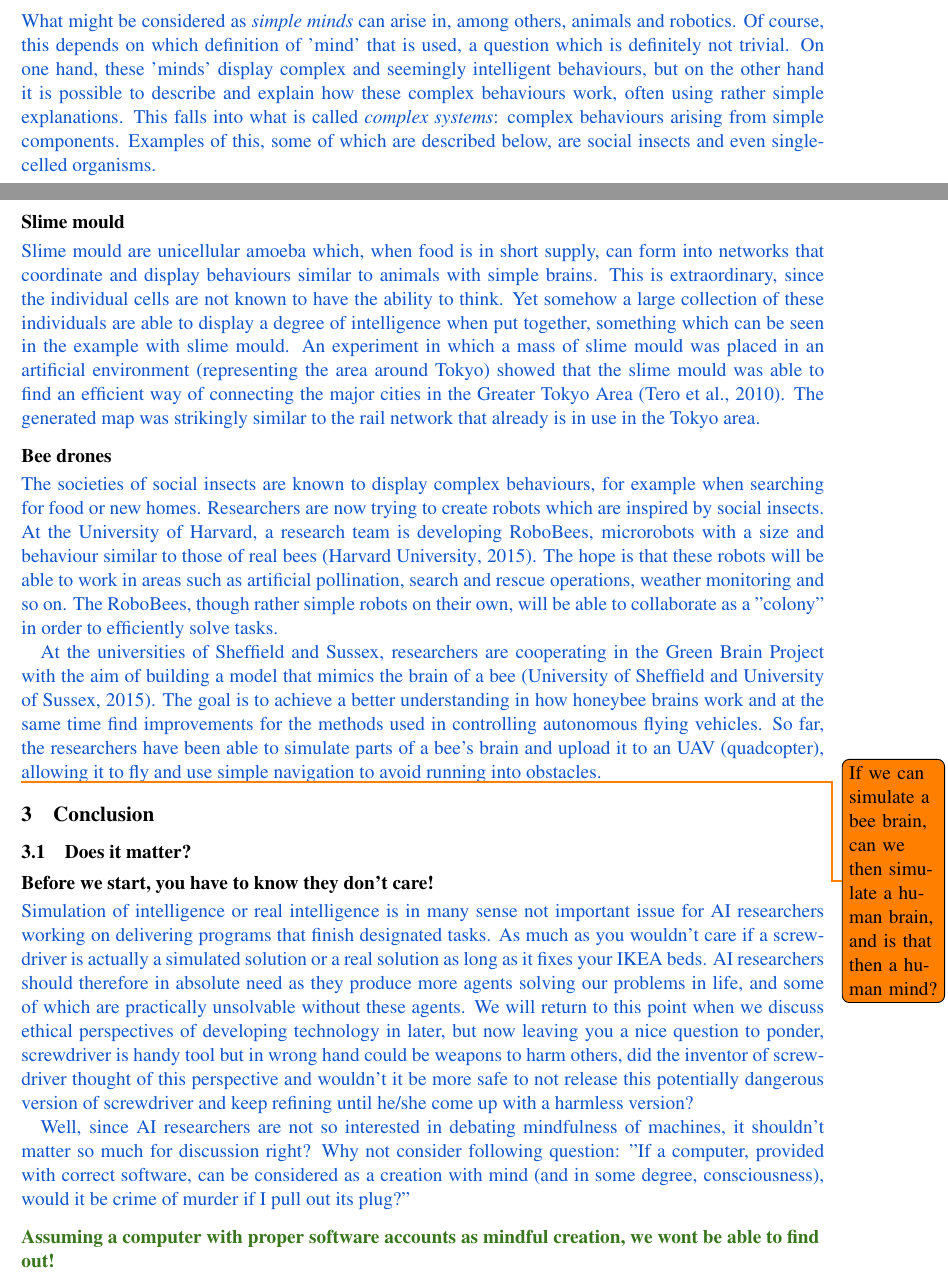
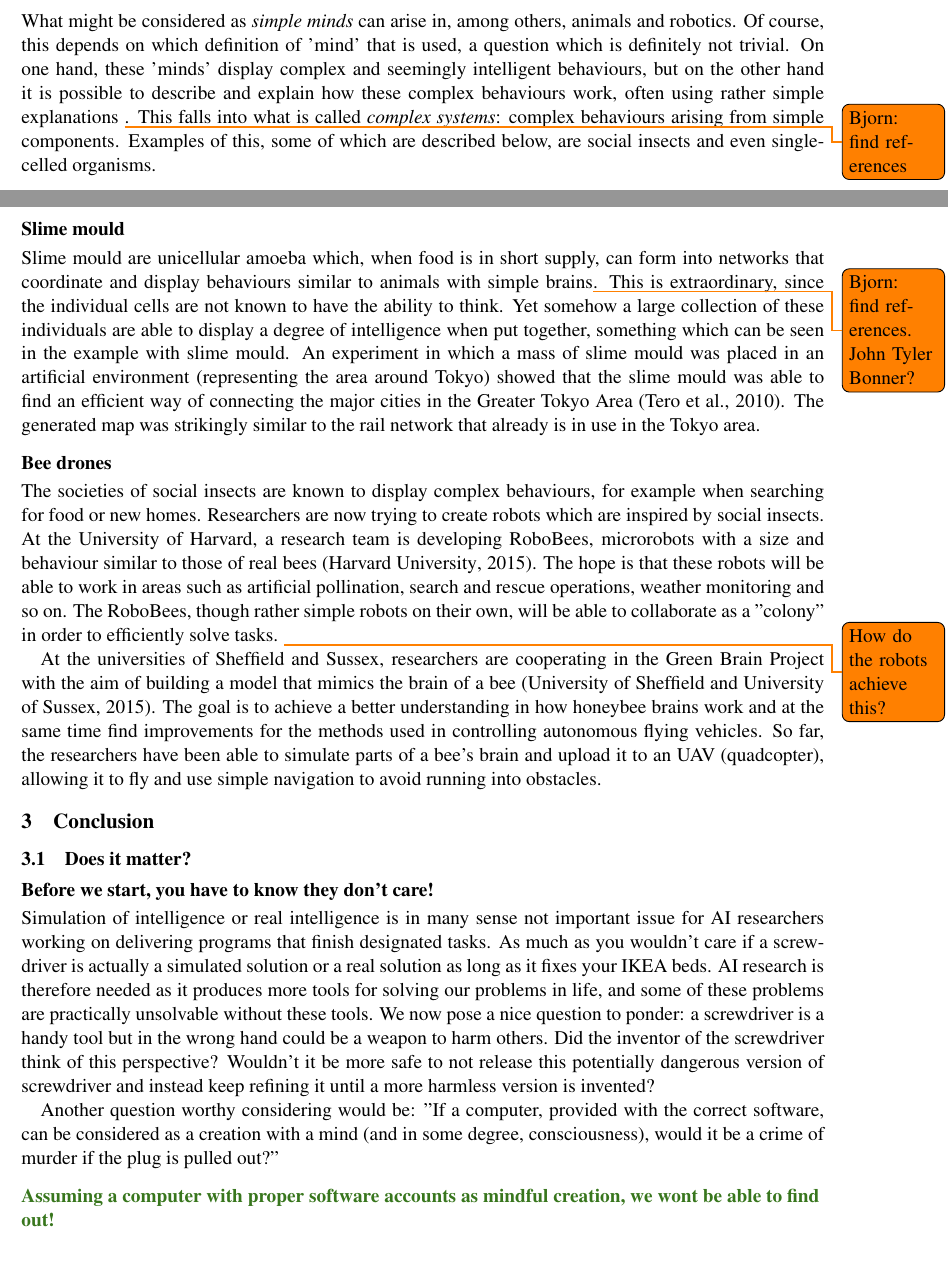
Before and after one commit to Qthulu/ai-essay, a LaTeX paper (essay.tex): two parts of pages 4 and 5 of 7, joined at a grey line, cut so that both start at the same text. Compiled offline with pdfLaTeX.

Commit message:
Reviewed half of the conclusion

```diff
--- a/essay.tex
+++ b/essay.tex
@@ -206,33 +206,20 @@ In any case, even if a machine would successfully understand all abstract parts
 
 \subsection{How does a simple mind arise?}
 
-\begin{draft}
-
-What might be considered as \textit{simple minds} can arise in, among others, animals and robotics. Of course, this depends on which definition of 'mind' that is used, a question which is definitely not trivial. On one hand, these 'minds' display complex and seemingly intelligent behaviours, but on the other hand it is possible to describe and explain how these complex behaviours work, often using rather simple explanations. This falls into what is called \textit{complex systems}: complex behaviours arising from simple components. Examples of this, some of which are described below, are social insects and even single-celled organisms.
-
-\end{draft}
+What might be considered as \textit{simple minds} can arise in, among others, animals and robotics. Of course, this depends on which definition of 'mind' that is used, a question which is definitely not trivial. On one hand, these 'minds' display complex and seemingly intelligent behaviours, but on the other hand it is possible to describe and explain how these complex behaviours work, often using rather simple explanations \todo{Bjorn: find references}. This falls into what is called \textit{complex systems}: complex behaviours arising from simple components. Examples of this, some of which are described below, are social insects and even single-celled organisms.
 
 \subsubsection*{Slime mould}
 
-\begin{draft}
-
-Slime mould are unicellular amoeba which, when food is in short supply, can form into networks that coordinate and display behaviours similar to animals with simple brains. This is extraordinary, since the individual cells are not known to have the ability to think. Yet somehow a large collection of these individuals are able to display a degree of intelligence when put together, something which can be seen in the example with slime mould. An experiment in which a mass of slime mould was placed in an artificial environment (representing the area around Tokyo) showed that the slime mould was able to find an efficient way of connecting the major cities in the Greater Tokyo Area \cite{tero2010rules}. The generated map was strikingly similar to the rail network that already is in use in the Tokyo area.
+Slime mould are unicellular amoeba which, when food is in short supply, can form into networks that coordinate and display behaviours similar to animals with simple brains\todo{Bjorn: find references. John Tyler Bonner?}. This is extraordinary, since the individual cells are not known to have the ability to think. Yet somehow a large collection of these individuals are able to display a degree of intelligence when put together, something which can be seen in the example with slime mould. An experiment in which a mass of slime mould was placed in an artificial environment (representing the area around Tokyo) showed that the slime mould was able to find an efficient way of connecting the major cities in the Greater Tokyo Area \cite{tero2010rules}. The generated map was strikingly similar to the rail network that already is in use in the Tokyo area.
 % http://scienceblogs.com/notrocketscience/2010/01/21/slime-mould-attacks-simulates-tokyo-rail-network/
-
-\end{draft}
 
 \subsubsection*{Bee drones}
 
-\begin{draft}
-The societies of social insects are known to display complex behaviours, for example when searching for food or new homes. Researchers are now trying to create robots which are inspired by social insects. At the University of Harvard, a research team is developing RoboBees, microrobots with a size and behaviour similar to those of real bees \cite{robobees2015}. The hope is that these robots will be able to work in areas such as artificial pollination, search and rescue operations, weather monitoring and so on. The RoboBees, though rather simple robots on their own, will be able to collaborate as a "colony" in order to efficiently solve tasks.
+The societies of social insects are known to display complex behaviours, for example when searching for food or new homes. Researchers are now trying to create robots which are inspired by social insects. At the University of Harvard, a research team is developing RoboBees, microrobots with a size and behaviour similar to those of real bees \cite{robobees2015}. The hope is that these robots will be able to work in areas such as artificial pollination, search and rescue operations, weather monitoring and so on. The RoboBees, though rather simple robots on their own, will be able to collaborate as a "colony" in order to efficiently solve tasks. \todo{How do the robots achieve this?}
 % http://robobees.seas.harvard.edu
 
 At the universities of Sheffield and Sussex, researchers are cooperating in the Green Brain Project with the aim of building a model that mimics the brain of a bee \cite{greenbrain2015}. The goal is to achieve a better understanding in how honeybee brains work and at the same time find improvements for the methods used in controlling autonomous flying vehicles. So far, the researchers have been able to simulate parts of a bee's brain and upload it to an UAV (quadcopter), allowing it to fly and use simple navigation to avoid running into obstacles.
 % http://greenbrain.group.shef.ac.uk/research/
-
-\end{draft}
-
-\todo{If we can simulate a bee brain, can we then simulate a human brain, and is that then a human mind?}
 
 %%%%%%%%%%%%%%%%%%%%%%%%%%%%%%%%%%%%%%%%%%%%%%%%%%%%%%%%%%%%
 \section{Conclusion}
@@ -241,11 +228,9 @@ At the universities of Sheffield and Sussex, researchers are cooperating in the
 \subsection{Does it matter?}
 
 \subsubsection*{Before we start, you have to know they don't care!}
-\begin{draft}
-Simulation of intelligence or real intelligence is in many sense not important issue for AI researchers working on delivering programs that finish designated tasks. As much as you wouldn't care if a screwdriver is actually a simulated solution or a real solution as long as it fixes your IKEA beds. AI researchers should therefore in absolute need as they produce more agents solving our problems in life, and some of which are practically unsolvable without these agents. We will return to this point when we discuss ethical perspectives of developing technology in later, but now leaving you a nice question to ponder, screwdriver is handy tool but in wrong hand could be weapons to harm others, did the inventor of screwdriver thought of this perspective and wouldn’t it be more safe to not release this potentially dangerous version of screwdriver and keep refining until he/she come up with a harmless version?
+Simulation of intelligence or real intelligence is in many sense not important issue for AI researchers working on delivering programs that finish designated tasks. As much as you wouldn't care if a screwdriver is actually a simulated solution or a real solution as long as it fixes your IKEA beds. AI research is therefore needed as it produces more tools for solving our problems in life, and some of these problems are practically unsolvable without these tools. We now pose a nice question to ponder: a screwdriver is a handy tool but in the wrong hand could be a weapon to harm others. Did the inventor of the screwdriver think of this perspective? Wouldn't it be more safe to not release this potentially dangerous version of screwdriver and instead keep refining it until a more harmless version is invented?
 
-Well, since AI researchers are not so interested in debating mindfulness of machines, it shouldn't matter so much for discussion right? Why not consider following question: "If a computer, provided with correct software, can be considered as a creation with mind (and in some degree, consciousness), would it be crime of murder if I pull out its plug?"
-\end{draft}
+Another question worthy considering would be: "If a computer, provided with the correct software, can be considered as a creation with a mind (and in some degree, consciousness), would it be a crime of murder if the plug is pulled out?"
 
 \begin{sketch}
 \subsubsection*{Assuming a computer with proper software accounts as mindful creation, we wont be able to find out!}
```
